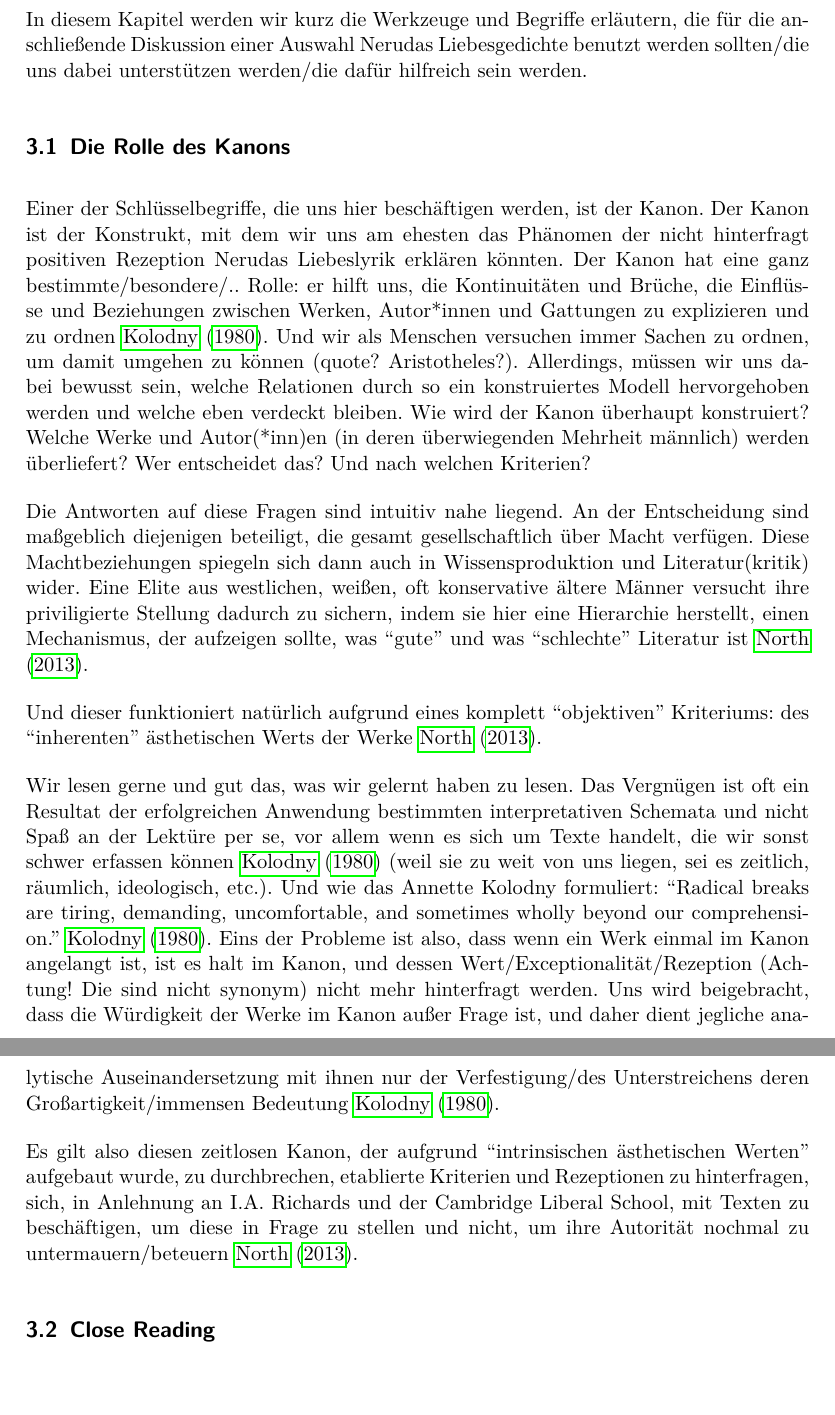
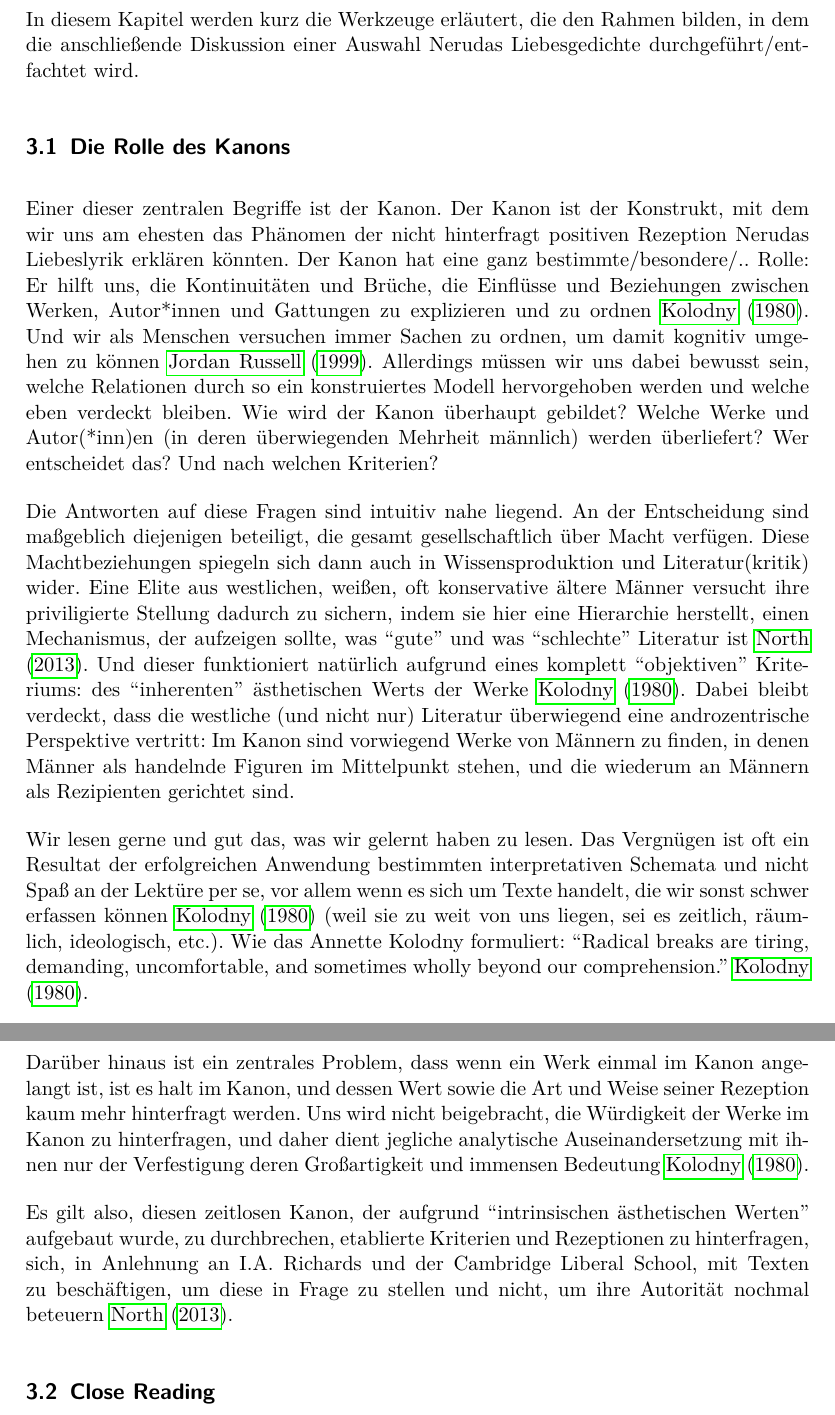
Before and after one commit to lusy/hausarbeiten, a LaTeX document (femLecturesNeruda/main.tex, which reads femLecturesNeruda/3-FeministLectures.tex): two parts of pages 7 and 8 of 12, joined at a grey line, cut so that both start at the same text. Compiled offline with pdfLaTeX.

Commit message:
femLectures: Refine canon

```diff
--- a/femLecturesNeruda/3-FeministLectures.tex
+++ b/femLecturesNeruda/3-FeministLectures.tex
@@ -2,16 +2,7 @@
 
 % vlt umdrehen und erst das und dann die rezeption???
 
-In diesem Kapitel werden wir kurz die Werkzeuge und Begriffe erläutern, die für die anschließende Diskussion einer Auswahl Nerudas Liebesgedichte benutzt werden sollten/die uns dabei unterstützen werden/die dafür hilfreich sein werden.
-
-\begin{comment}
-feminist criticism very quickly moved
-beyond merely "expos[ing] sexism in one work of literature after
-another"\cite{Kolodny1980}
---> Tu ich das? Merely exposing sexism in one work of literature? Ist es ok? mach ich vlt sonst was anderes?
-\end{comment}
-
-% vlt mit dem Kanon anfangen??? weil da gehts auch darum, die Essenz und "gute" Literatur zu bestimmen
+In diesem Kapitel werden kurz die Werkzeuge erläutert, die den Rahmen bilden, in dem die anschließende Diskussion einer Auswahl Nerudas Liebesgedichte durchgeführt/entfachtet wird.
 
 % Feminismus-Begriff
 \begin{comment}
@@ -38,12 +29,12 @@ another"\cite{Kolodny1980}
 \subsection{Die Rolle des Kanons}
 
 % ToDo: Check Eagleton!
-Einer der Schlüsselbegriffe, die uns hier beschäftigen werden, ist der Kanon.
+Einer dieser zentralen Begriffe ist der Kanon.
 Der Kanon ist der Konstrukt, mit dem wir uns am ehesten das Phänomen der nicht hinterfragt positiven Rezeption Nerudas Liebeslyrik erklären könnten.
-Der Kanon hat eine ganz bestimmte/besondere/.. Rolle: er hilft uns, die Kontinuitäten und Brüche, die Einflüsse und Beziehungen zwischen Werken, Autor*innen und Gattungen zu explizieren und zu ordnen~\cite{Kolodny1980}.
-Und wir als Menschen versuchen immer Sachen zu ordnen, um damit umgehen zu können (quote? Aristotheles?). % nicht per se negativ
-Allerdings, müssen wir uns dabei bewusst sein, welche Relationen durch so ein konstruiertes Modell hervorgehoben werden und welche eben verdeckt bleiben.
-Wie wird der Kanon überhaupt konstruiert?
+Der Kanon hat eine ganz bestimmte/besondere/.. Rolle: Er hilft uns, die Kontinuitäten und Brüche, die Einflüsse und Beziehungen zwischen Werken, Autor*innen und Gattungen zu explizieren und zu ordnen~\cite{Kolodny1980}.
+Und wir als Menschen versuchen immer Sachen zu ordnen, um damit kognitiv umgehen zu können~\cite{JorRus1999}.
+Allerdings müssen wir uns dabei bewusst sein, welche Relationen durch so ein konstruiertes Modell hervorgehoben werden und welche eben verdeckt bleiben.
+Wie wird der Kanon überhaupt gebildet?
 Welche Werke und Autor(*inn)en (in deren überwiegenden Mehrheit männlich) werden überliefert?
 Wer entscheidet das?
 Und nach welchen Kriterien?
@@ -51,40 +42,26 @@ Und nach welchen Kriterien?
 Die Antworten auf diese Fragen sind intuitiv nahe liegend.
 An der Entscheidung sind maßgeblich diejenigen beteiligt, die gesamt gesellschaftlich über Macht verfügen.
 Diese Machtbeziehungen spiegeln sich dann auch in Wissensproduktion und Literatur(kritik) wider.
-Eine Elite aus westlichen, weißen, oft konservative ältere Männer versucht ihre priviligierte Stellung dadurch zu sichern, indem sie hier eine Hierarchie herstellt, einen Mechanismus, der aufzeigen sollte, was ``gute'' und was ``schlechte'' Literatur ist~\cite{North2013}.%vlt bisschen zu drastisch formuliert?
-
-%und diese als "objektiv" verkaufen
-Und dieser funktioniert natürlich aufgrund eines komplett ``objektiven'' Kriteriums: des ``inherenten'' ästhetischen Werts der Werke~\cite{North2013}.
+Eine Elite aus westlichen, weißen, oft konservative ältere Männer versucht ihre priviligierte Stellung dadurch zu sichern, indem sie hier eine Hierarchie herstellt, einen Mechanismus, der aufzeigen sollte, was ``gute'' und was ``schlechte'' Literatur ist~\cite{North2013}.
+Und dieser funktioniert natürlich aufgrund eines komplett ``objektiven'' Kriteriums: des ``inherenten'' ästhetischen Werts der Werke~\cite{Kolodny1980}.
 % Objektivität, die uns immer vorgegauckelt wird bei Wissensproduktion! (Quote??)
 % ``Instead, we find ourselves endlessly responding to the riposte that the overwhelmingly male presence among canonical authors was only an accident of history and never intentionally sexist-coupled with claims to the "obvious" aesthetic merit of those canonized texts.''~\cite{Kolodny1980}
+Dabei bleibt verdeckt, dass die westliche (und nicht nur) Literatur überwiegend eine androzentrische Perspektive vertritt:
+Im Kanon sind vorwiegend Werke von Männern zu finden, in denen Männer als handelnde Figuren im Mittelpunkt stehen, und die wiederum an Männern als Rezipienten gerichtet sind.
 
 % elaborieren, Zusammenhang fehlt grad ein bisschen
 Wir lesen gerne und gut das, was wir gelernt haben zu lesen.
 Das Vergnügen ist oft ein Resultat der erfolgreichen Anwendung bestimmten interpretativen Schemata und nicht Spaß an der Lektüre per se, vor allem wenn es sich um Texte handelt, die wir sonst schwer erfassen können~\cite{Kolodny1980} (weil sie zu weit von uns liegen, sei es zeitlich, räumlich, ideologisch, etc.).
-Und wie das Annette Kolodny formuliert:
+Wie das Annette Kolodny formuliert:
 ``Radical breaks are tiring, demanding, uncomfortable, and sometimes wholly beyond our comprehension.''~\cite{Kolodny1980}.
-Eins der Probleme ist also, dass wenn ein Werk einmal im Kanon angelangt ist, ist es halt im Kanon, und dessen Wert/Exceptionalität/Rezeption (Achtung! Die sind nicht synonym) nicht mehr hinterfragt werden.
-Uns wird beigebracht, dass die Würdigkeit der Werke im Kanon außer Frage ist,
-und daher dient jegliche analytische Auseinandersetzung mit ihnen nur der Verfestigung/des Unterstreichens deren Großartigkeit/immensen Bedeutung~\cite{Kolodny1980}.
+
+Darüber hinaus ist ein zentrales Problem, dass wenn ein Werk einmal im Kanon angelangt ist, ist es halt im Kanon, und dessen Wert sowie die Art und Weise seiner Rezeption kaum mehr hinterfragt werden.
+Uns wird nicht beigebracht, die Würdigkeit der Werke im Kanon zu hinterfragen,
+und daher dient jegliche analytische Auseinandersetzung mit ihnen nur der Verfestigung deren Großartigkeit und immensen Bedeutung~\cite{Kolodny1980}.
 
 % Call to action!
-Es gilt also diesen zeitlosen Kanon, der aufgrund ``intrinsischen ästhetischen Werten'' aufgebaut wurde, zu durchbrechen, etablierte Kriterien und Rezeptionen zu hinterfragen, %<-- vlt auch erst am Ende (zu der Pluralität nehmen)??
-sich, in Anlehnung an I.A. Richards und der Cambridge Liberal School, mit Texten zu beschäftigen, um diese in Frage zu stellen und nicht, um ihre Autorität nochmal zu untermauern/beteuern~\cite{North2013}.
-
-\begin{comment}
-1. Intro
-  * Ziel von Feministischen Lektüren: zugrunde liegende Machtstrukturen in Werken und deren Rezeption aufzudecken
-    ** androzentrische Perspektive der Literatur:
-       *** Männer in Mittelpunkt (als Figuren)
-       *** von Männern gemacht
-       *** an Männer gerichtet
-  * Wie erreicht? Durch eine Pluralität der Lektüren und Close Reading
-ohne das ouevre Nerudas nicht als ganzes in Frage stellen
-exemplarische Lektüren: Poetisierung bestimmter Heteronormativen Perspektiven
-gehört historisiert; nicht als zeitlos darzustellen
-
-* durch Sprache (und Literatur dann) bestimmte identitäre Zuschreibung geprägt: Sprache formt unser Gehirn, Gedanken, Weltanschauung, Denkweise, Kathegorien --> im Kopf behalten wenn man mit "Lektüren" umgeht
-\end{comment}
+Es gilt also, diesen zeitlosen Kanon, der aufgrund ``intrinsischen ästhetischen Werten'' aufgebaut wurde, zu durchbrechen, etablierte Kriterien und Rezeptionen zu hinterfragen, %<-- vlt auch erst am Ende (zu der Pluralität nehmen)??
+sich, in Anlehnung an I.A. Richards und der Cambridge Liberal School, mit Texten zu beschäftigen, um diese in Frage zu stellen und nicht, um ihre Autorität nochmal beteuern~\cite{North2013}.
 
 \subsection{Close Reading}
 
```
Also changed, not shown: femLecturesNeruda/X-Conclusion.tex (+16 -0 lines), femLecturesNeruda/literature.bib (+10 -0 lines), femLecturesNeruda/3-FeministLectures.tex (15 more changed lines).
